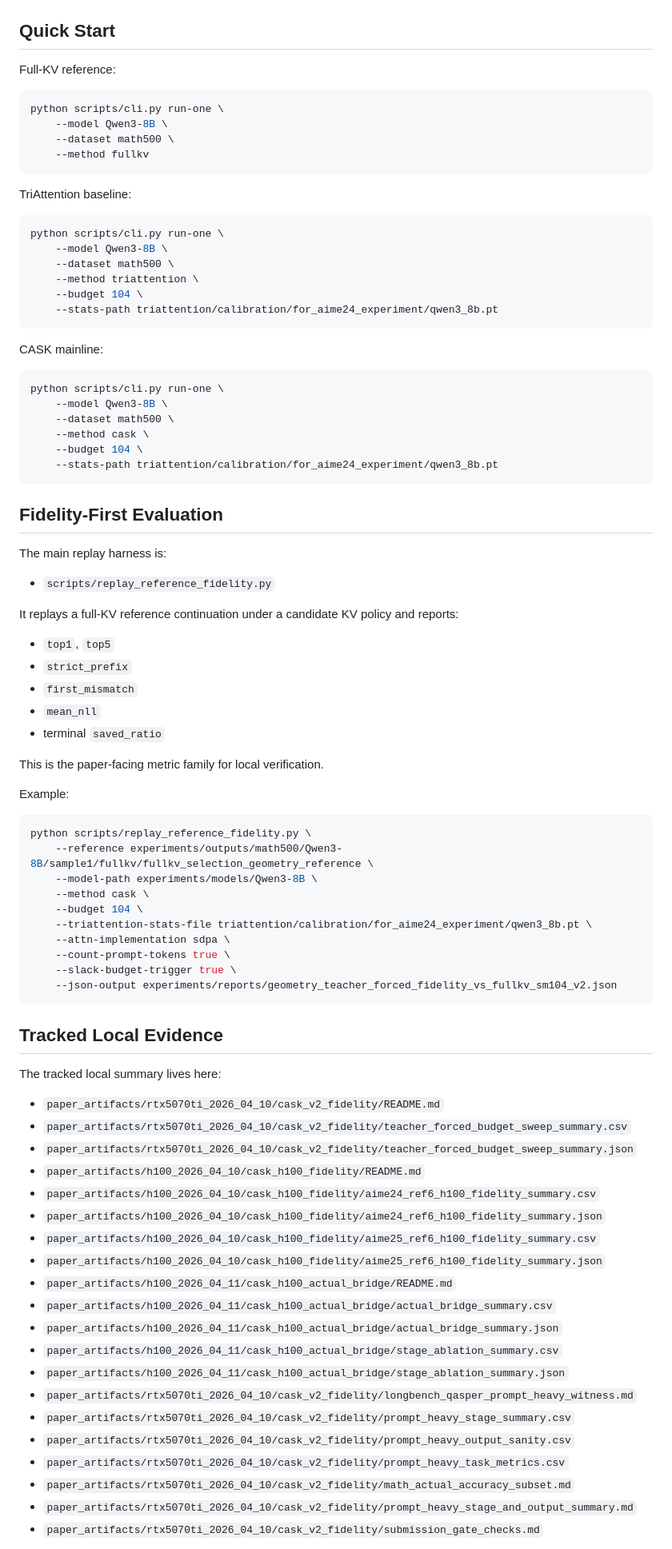
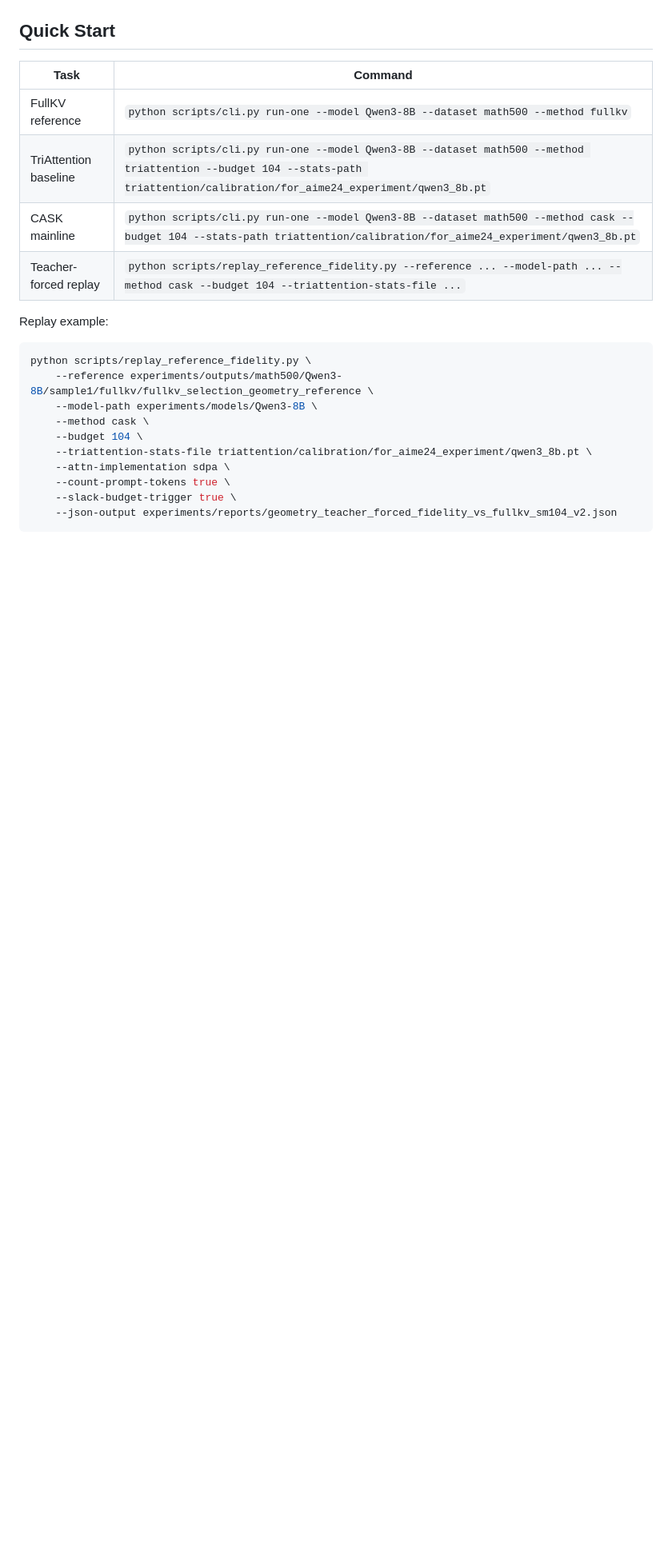
Before and after one commit to Skyline-23/CASK, a Markdown page: README.md, the part around one of its changes. Shown at 80% size. Rendered like a GitHub page; blank space fills up the shorter version.

Commit message:
Refactor README into paper-facing index

````diff
--- a/README.md
+++ b/README.md
@@ -54,54 +107,14 @@ For Linux benchmarking and vLLM runtime work, install the matching CUDA / FlashA
 
 ## Quick Start
 
-Full-KV reference:
+| Task | Command |
+| --- | --- |
+| FullKV reference | `python scripts/cli.py run-one --model Qwen3-8B --dataset math500 --method fullkv` |
+| TriAttention baseline | `python scripts/cli.py run-one --model Qwen3-8B --dataset math500 --method triattention --budget 104 --stats-path triattention/calibration/for_aime24_experiment/qwen3_8b.pt` |
+| CASK mainline | `python scripts/cli.py run-one --model Qwen3-8B --dataset math500 --method cask --budget 104 --stats-path triattention/calibration/for_aime24_experiment/qwen3_8b.pt` |
+| Teacher-forced replay | `python scripts/replay_reference_fidelity.py --reference ... --model-path ... --method cask --budget 104 --triattention-stats-file ...` |
 
-```bash
-python scripts/cli.py run-one \
-    --model Qwen3-8B \
-    --dataset math500 \
-    --method fullkv
-```
-
-TriAttention baseline:
-
-```bash
-python scripts/cli.py run-one \
-    --model Qwen3-8B \
-    --dataset math500 \
-    --method triattention \
-    --budget 104 \
-    --stats-path triattention/calibration/for_aime24_experiment/qwen3_8b.pt
-```
-
-CASK mainline:
-
-```bash
-python scripts/cli.py run-one \
-    --model Qwen3-8B \
-    --dataset math500 \
-    --method cask \
-    --budget 104 \
-    --stats-path triattention/calibration/for_aime24_experiment/qwen3_8b.pt
-```
-
-## Fidelity-First Evaluation
-
-The main replay harness is:
-
-- `scripts/replay_reference_fidelity.py`
-
-It replays a full-KV reference continuation under a candidate KV policy and reports:
-
-- `top1`, `top5`
-- `strict_prefix`
-- `first_mismatch`
-- `mean_nll`
-- terminal `saved_ratio`
-
-This is the paper-facing metric family for local verification.
-
-Example:
+Replay example:
 
 ```bash
 python scripts/replay_reference_fidelity.py \
@@ -116,28 +129,3 @@ python scripts/replay_reference_fidelity.py \
     --json-output experiments/reports/geometry_teacher_forced_fidelity_vs_fullkv_sm104_v2.json
 ```
 
-## Tracked Local Evidence
-
-The tracked local summary lives here:
-
-- `paper_artifacts/rtx5070ti_2026_04_10/cask_v2_fidelity/README.md`
-- `paper_artifacts/rtx5070ti_2026_04_10/cask_v2_fidelity/teacher_forced_budget_sweep_summary.csv`
-- `paper_artifacts/rtx5070ti_2026_04_10/cask_v2_fidelity/teacher_forced_budget_sweep_summary.json`
-- `paper_artifacts/h100_2026_04_10/cask_h100_fidelity/README.md`
-- `paper_artifacts/h100_2026_04_10/cask_h100_fidelity/aime24_ref6_h100_fidelity_summary.csv`
-- `paper_artifacts/h100_2026_04_10/cask_h100_fidelity/aime24_ref6_h100_fidelity_summary.json`
-- `paper_artifacts/h100_2026_04_10/cask_h100_fidelity/aime25_ref6_h100_fidelity_summary.csv`
-- `paper_artifacts/h100_2026_04_10/cask_h100_fidelity/aime25_ref6_h100_fidelity_summary.json`
-- `paper_artifacts/h100_2026_04_11/cask_h100_actual_bridge/README.md`
-- `paper_artifacts/h100_2026_04_11/cask_h100_actual_bridge/actual_bridge_summary.csv`
-- `paper_artifacts/h100_2026_04_11/cask_h100_actual_bridge/actual_bridge_summary.json`
-- `paper_artifacts/h100_2026_04_11/cask_h100_actual_bridge/stage_ablation_summary.csv`
-- `paper_artifacts/h100_2026_04_11/cask_h100_actual_bridge/stage_ablation_summary.json`
-- `paper_artifacts/rtx5070ti_2026_04_10/cask_v2_fidelity/longbench_qasper_prompt_heavy_witness.md`
-- `paper_artifacts/rtx5070ti_2026_04_10/cask_v2_fidelity/prompt_heavy_stage_summary.csv`
-- `paper_artifacts/rtx5070ti_2026_04_10/cask_v2_fidelity/prompt_heavy_output_sanity.csv`
-- `paper_artifacts/rtx5070ti_2026_04_10/cask_v2_fidelity/prompt_heavy_task_metrics.csv`
-- `paper_artifacts/rtx5070ti_2026_04_10/cask_v2_fidelity/math_actual_accuracy_subset.md`
-- `paper_artifacts/rtx5070ti_2026_04_10/cask_v2_fidelity/prompt_heavy_stage_and_output_summary.md`
-- `paper_artifacts/rtx5070ti_2026_04_10/cask_v2_fidelity/submission_gate_checks.md`
-
````
Also changed, not shown: other parts of README.md (+93 -68 lines).
